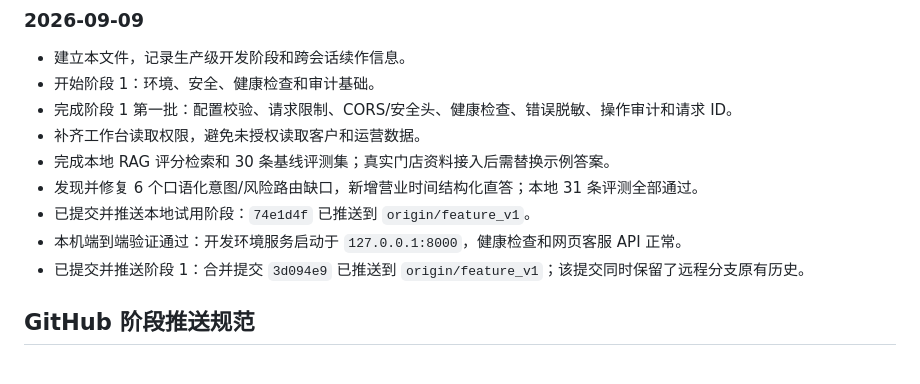
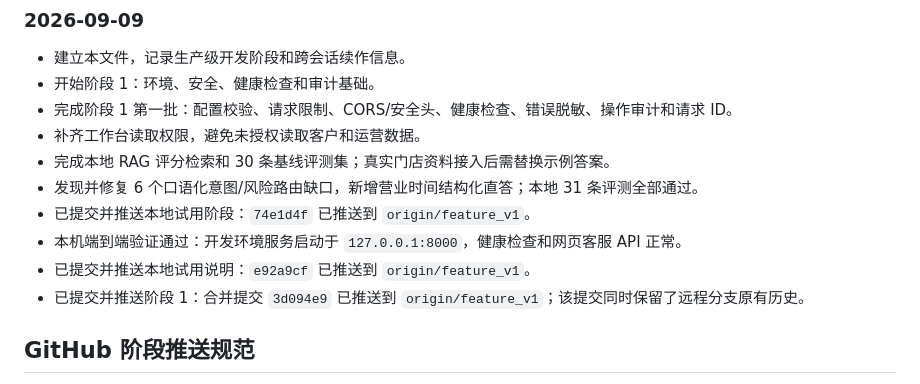
Before and after one commit to Baiqiwen0401/store-ai-customer-service, a Markdown page: PROJECT_PROGRESS.md, the part around the change. GitHub-like rendering.

Commit message:
docs: record trial documentation push

```diff
--- a/PROJECT_PROGRESS.md
+++ b/PROJECT_PROGRESS.md
@@ -105,6 +105,7 @@
 - 发现并修复 6 个口语化意图/风险路由缺口，新增营业时间结构化直答；本地 31 条评测全部通过。
 - 已提交并推送本地试用阶段：`74e1d4f` 已推送到 `origin/feature_v1`。
 - 本机端到端验证通过：开发环境服务启动于 `127.0.0.1:8000`，健康检查和网页客服 API 正常。
+- 已提交并推送本地试用说明：`e92a9cf` 已推送到 `origin/feature_v1`。
 - 已提交并推送阶段 1：合并提交 `3d094e9` 已推送到 `origin/feature_v1`；该提交同时保留了远程分支原有历史。
 
 ## GitHub 阶段推送规范
```
